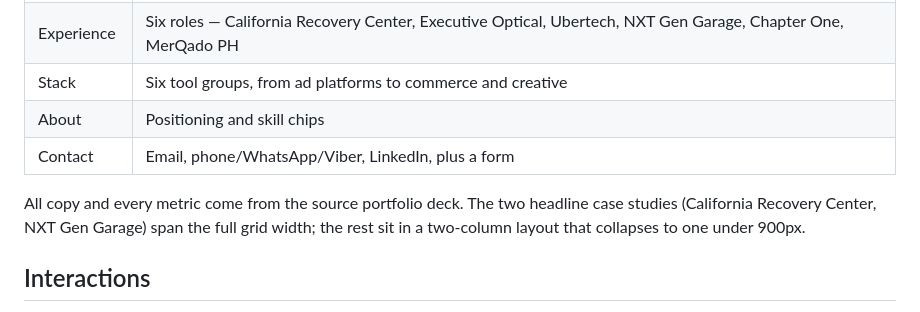
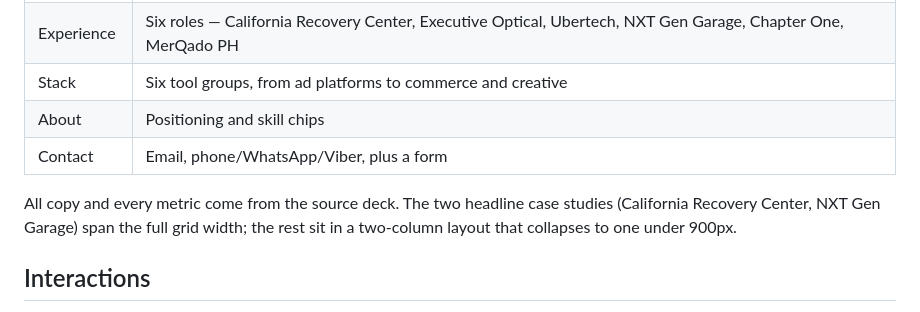
Before and after one commit to aloymagtoto-cmd/Digitalaqm, a Markdown page: README.md, the part around the change. Rendered like a GitHub page.

Commit message:
Clear stale personal references from the docs
Two lines the first pass missed, both now inaccurate as well as personal:
DEPLOY.md still listed a headshot as a pre-launch item, and the README's
feature table still advertised LinkedIn in the contact block.

Co-Authored-By: Claude Opus 5 <noreply@anthropic.com>
Claude-Session: https://claude.ai/code/session_01SuQVYkqmT2W8rJ5cFT5uQJ

```diff
--- a/README.md
+++ b/README.md
@@ -29,9 +29,9 @@ python3 -m http.server 8000   # → http://localhost:8000
 | Experience | Six roles — California Recovery Center, Executive Optical, Ubertech, NXT Gen Garage, Chapter One, MerQado PH |
 | Stack | Six tool groups, from ad platforms to commerce and creative |
 | About | Positioning and skill chips |
-| Contact | Email, phone/WhatsApp/Viber, LinkedIn, plus a form |
+| Contact | Email, phone/WhatsApp/Viber, plus a form |
 
-All copy and every metric come from the source portfolio deck. The two headline case studies
+All copy and every metric come from the source deck. The two headline case studies
 (California Recovery Center, NXT Gen Garage) span the full grid width; the rest sit in a
 two-column layout that collapses to one under 900px.
 
```
Also changed, not shown: DEPLOY.md (+1 -1 lines).
